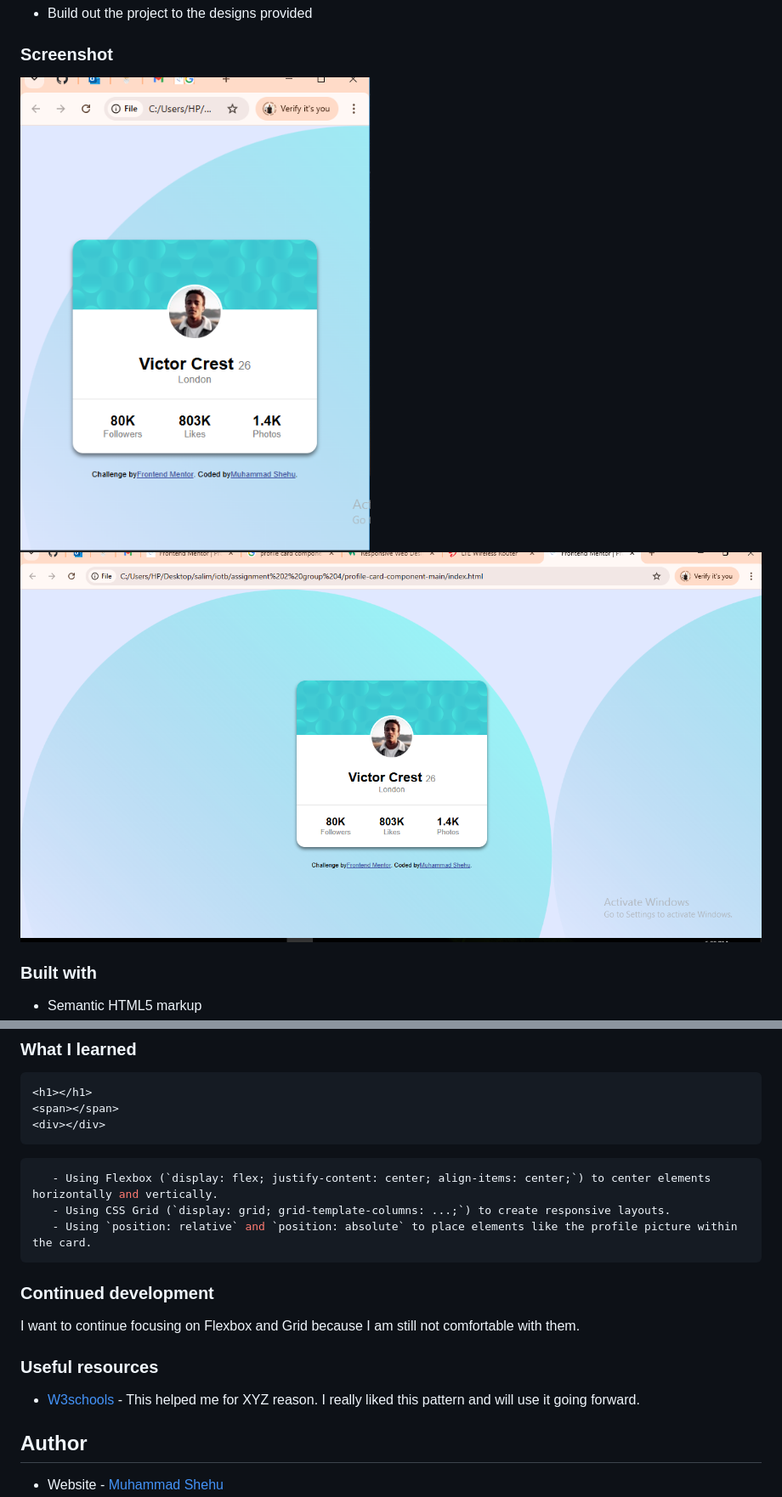
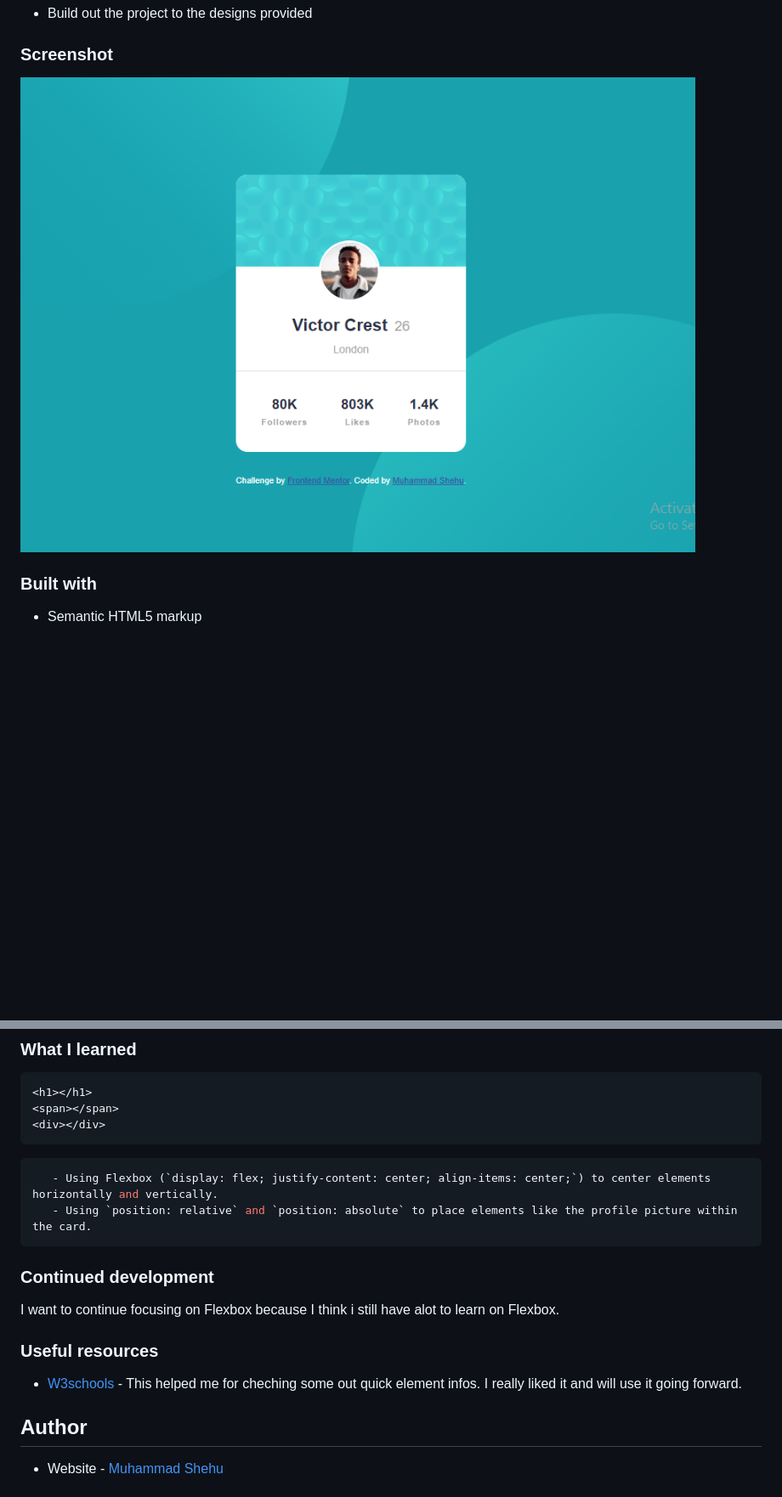
Before and after one commit to muhsalim-3/Frontend-Mentor-Profile-card-component, a Markdown page: README.md, 2 parts joined by grey strips. Shown: that part at 85% size. GitHub-like rendering; pictures changed too: images/Capture.jpg (added); blank space fills up the shorter version.

````diff
--- a/README.md
+++ b/README.md
@@ -23,8 +23,7 @@ This is a solution to the [Profile card component challenge on Frontend Mentor](
 
 ### Screenshot
 
-![](./images/mobile%20view.jpg)
-![](./images/desktop%20view.jpg)
+![./images/Capture.jpg](./images/Capture.jpg)
 
 
 ### Built with
@@ -44,19 +43,18 @@ This is a solution to the [Profile card component challenge on Frontend Mentor](
 ```
 ```css
    - Using Flexbox (`display: flex; justify-content: center; align-items: center;`) to center elements horizontally and vertically.
-   - Using CSS Grid (`display: grid; grid-template-columns: ...;`) to create responsive layouts.
    - Using `position: relative` and `position: absolute` to place elements like the profile picture within the card.
 ```
 
 
 ### Continued development
 
-I want to continue focusing on Flexbox and Grid because I am still not comfortable with them.
+I want to continue focusing on Flexbox because I think i still have alot to learn on Flexbox.
 
 
 ### Useful resources
 
-- [W3schools](https://www.w3schools.com) - This helped me for XYZ reason. I really liked this pattern and will use it going forward.
+- [W3schools](https://www.w3schools.com) - This helped me for cheching some out quick element infos. I really liked it and will use it going forward.
 
 
 ## Author
````
Also changed, not shown: 1 other file.
